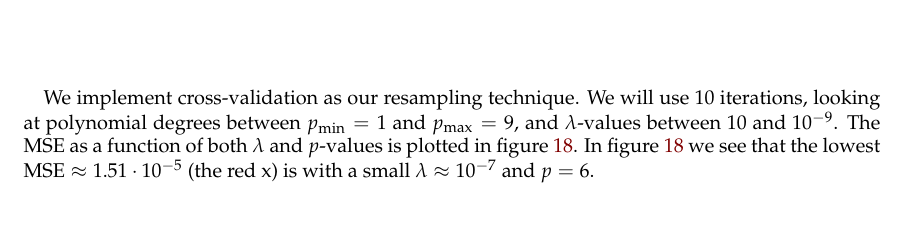
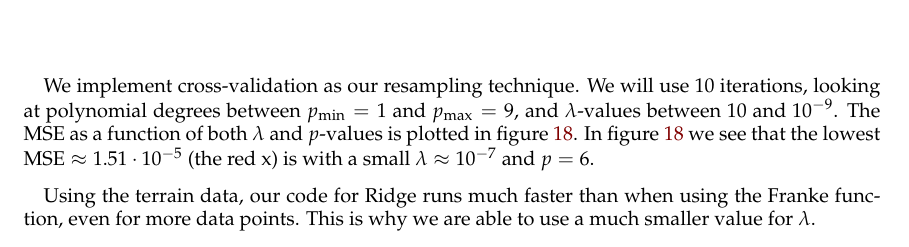
Before and after one commit to sigurdru/FYS-STK4155-Applied-Data-Analysis-and-Machine-Learning, a LaTeX paper (project1/tex/Project1.tex): part of page 19 of 25, cut so that both start at the same text. Compiled offline with pdfLaTeX.

Commit message:
update tex

```diff
--- a/project1/tex/Project1.tex
+++ b/project1/tex/Project1.tex
@@ -521,6 +521,8 @@ We implement cross-validation as our resampling technique. We will use 10 iterat
 \end{figure}
 In figure \ref{fig:terrain_Ridge_MSE_CV} we see that the lowest $\text{MSE} \approx 1.51\cdot10^{-5}$ (the red x) is with a small $\lambda \approx 10^{-7}$ and $p = 6$.
 
+Using the terrain data, our code for Ridge runs much faster than when using the Franke function, even for more data points. This is why we are able to use a much smaller value for $\lambda$.
+
 \subsection*{Lasso}
 Lastly we evaluate the terrain data using Lasso regression. Here we will also implement bootstrap and cross validation as the resampling technique.  When bootstrapping, we will use $B=90$ iterations, looking at polynomial degrees between $p_\text{min} = 4$ and $p_\text{max} = 11$, and $\lambda$-values between $10^{-6}$ and $10^{-10}$. The MSE as a function of both $\lambda$ and $p$-values is plotted in figure \ref{fig:terrain_Lasso_MSE_Boot}.
 \begin{figure}[h]
```
